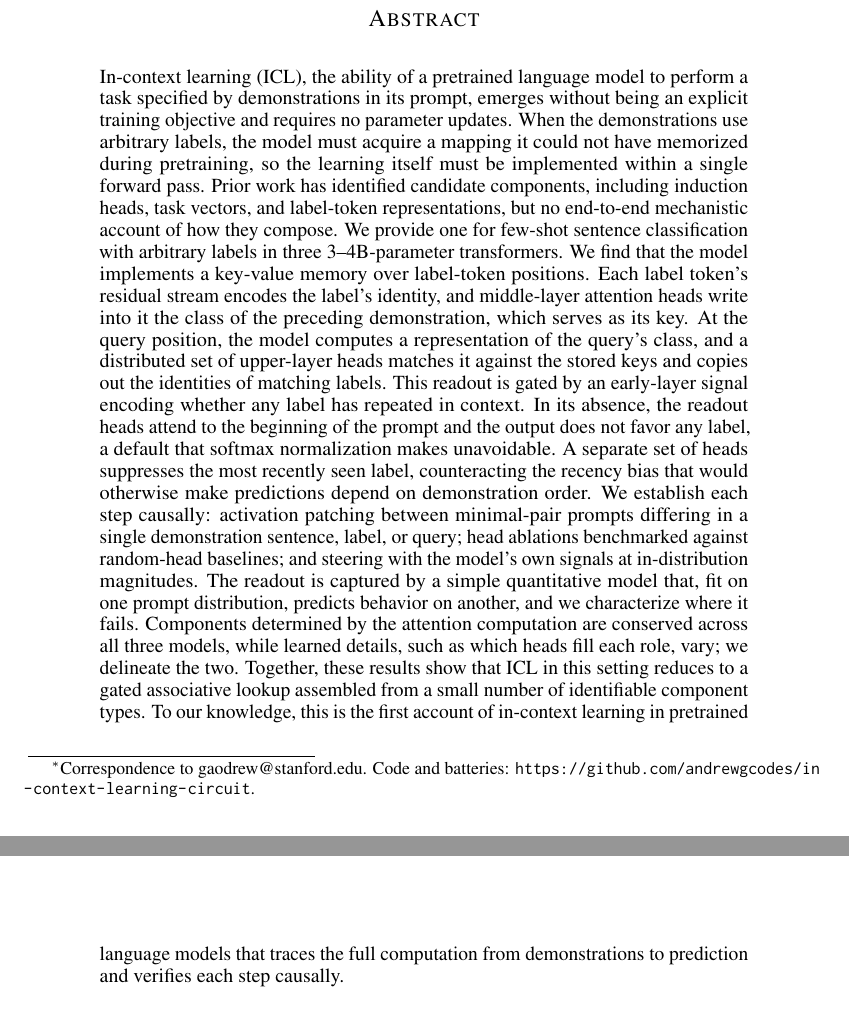
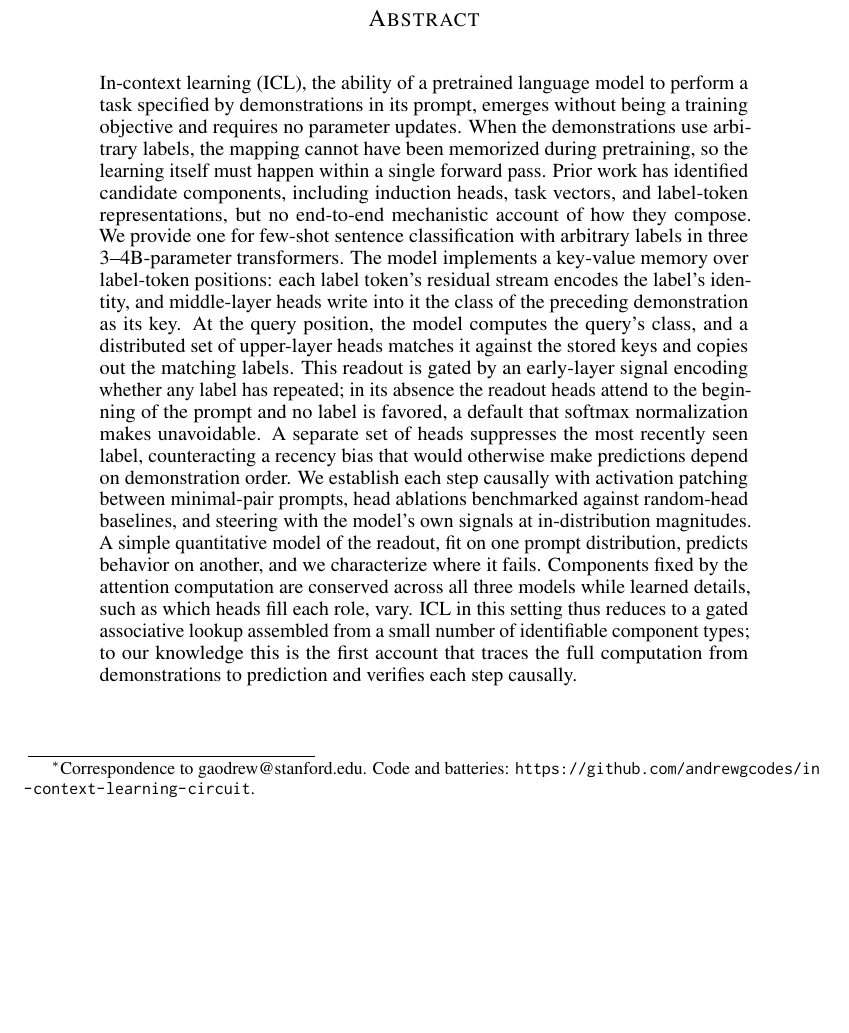
Before and after one commit to andrewgcodes/in-context-learning-circuit, a LaTeX paper (paper/main.tex): two parts of pages 1 and 2 of 22 before the commit and part of page 1 of 22 after it, the two joined at a grey line, cut so that both start at the same text, the shorter picture padded with empty space. Compiled offline with pdfLaTeX.

Commit message:
Paper: shorter abstract so it fits on the first page

```diff
--- a/paper/main.tex
+++ b/paper/main.tex
@@ -36,7 +36,7 @@ Stanford University}
 \end{minipage}\vspace{-3mm}
 
 \begin{abstract}
-In-context learning (ICL), the ability of a pretrained language model to perform a task specified by demonstrations in its prompt, emerges without being an explicit training objective and requires no parameter updates. When the demonstrations use arbitrary labels, the model must acquire a mapping it could not have memorized during pretraining, so the learning itself must be implemented within a single forward pass. Prior work has identified candidate components, including induction heads, task vectors, and label-token representations, but no end-to-end mechanistic account of how they compose. We provide one for few-shot sentence classification with arbitrary labels in three 3--4B-parameter transformers. We find that the model implements a key-value memory over label-token positions. Each label token's residual stream encodes the label's identity, and middle-layer attention heads write into it the class of the preceding demonstration, which serves as its key. At the query position, the model computes a representation of the query's class, and a distributed set of upper-layer heads matches it against the stored keys and copies out the identities of matching labels. This readout is gated by an early-layer signal encoding whether any label has repeated in context. In its absence, the readout heads attend to the beginning of the prompt and the output does not favor any label, a default that softmax normalization makes unavoidable. A separate set of heads suppresses the most recently seen label, counteracting the recency bias that would otherwise make predictions depend on demonstration order. We establish each step causally: activation patching between minimal-pair prompts differing in a single demonstration sentence, label, or query; head ablations benchmarked against random-head baselines; and steering with the model's own signals at in-distribution magnitudes. The readout is captured by a simple quantitative model that, fit on one prompt distribution, predicts behavior on another, and we characterize where it fails. Components determined by the attention computation are conserved across all three models, while learned details, such as which heads fill each role, vary; we delineate the two. Together, these results show that ICL in this setting reduces to a gated associative lookup assembled from a small number of identifiable component types. To our knowledge, this is the first account of in-context learning in pretrained language models that traces the full computation from demonstrations to prediction and verifies each step causally.
+In-context learning (ICL), the ability of a pretrained language model to perform a task specified by demonstrations in its prompt, emerges without being a training objective and requires no parameter updates. When the demonstrations use arbitrary labels, the mapping cannot have been memorized during pretraining, so the learning itself must happen within a single forward pass. Prior work has identified candidate components, including induction heads, task vectors, and label-token representations, but no end-to-end mechanistic account of how they compose. We provide one for few-shot sentence classification with arbitrary labels in three 3--4B-parameter transformers. The model implements a key-value memory over label-token positions: each label token's residual stream encodes the label's identity, and middle-layer heads write into it the class of the preceding demonstration as its key. At the query position, the model computes the query's class, and a distributed set of upper-layer heads matches it against the stored keys and copies out the matching labels. This readout is gated by an early-layer signal encoding whether any label has repeated; in its absence the readout heads attend to the beginning of the prompt and no label is favored, a default that softmax normalization makes unavoidable. A separate set of heads suppresses the most recently seen label, counteracting a recency bias that would otherwise make predictions depend on demonstration order. We establish each step causally with activation patching between minimal-pair prompts, head ablations benchmarked against random-head baselines, and steering with the model's own signals at in-distribution magnitudes. A simple quantitative model of the readout, fit on one prompt distribution, predicts behavior on another, and we characterize where it fails. Components fixed by the attention computation are conserved across all three models while learned details, such as which heads fill each role, vary. ICL in this setting thus reduces to a gated associative lookup assembled from a small number of identifiable component types; to our knowledge this is the first account that traces the full computation from demonstrations to prediction and verifies each step causally.
 \end{abstract}
 \section{Introduction}\label{sec:intro}
 Show a base language model a dozen lines like these,
```
